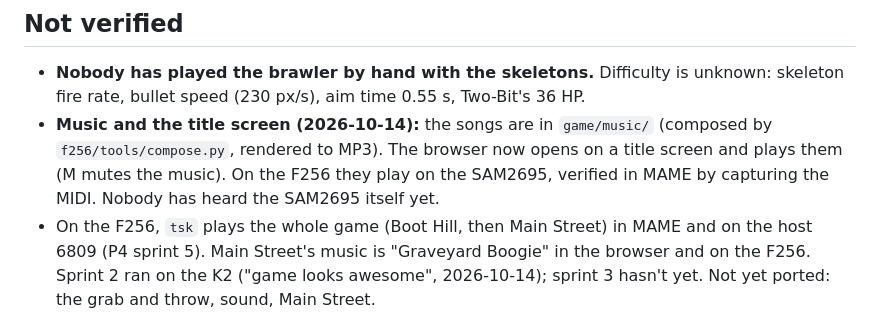
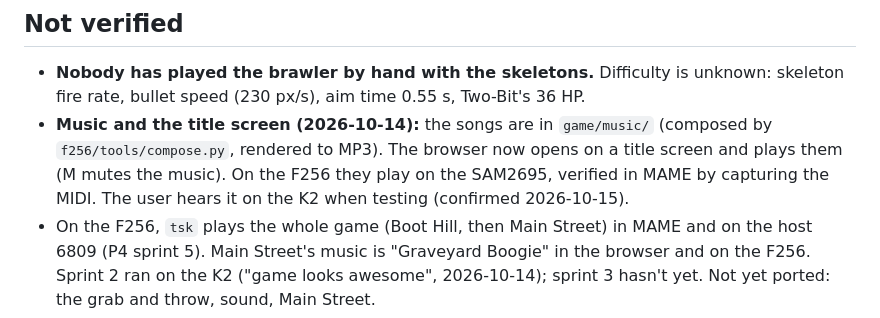
Before and after one commit to jfed6000/tsk, a Markdown page: game/docs/status.md, the part around the change. Drawn GitHub-style.

Commit message:
Docs: the SAM2695 music plays on the K2 (user, 2026-10-15)
Co-Authored-By: Claude Opus 5.5 <noreply@anthropic.com>
Claude-Session: https://claude.ai/code/session_01RMmLqVqBwSZvCxXtNYCF8k

```diff
--- a/game/docs/status.md
+++ b/game/docs/status.md
@@ -61,7 +61,7 @@ A browser prototype (`index.html`, no build step) that follows the F256 display
   speed (230 px/s), aim time 0.55 s, Two-Bit's 36 HP.
 - **Music and the title screen (2026-10-14):** the songs are in `game/music/` (composed by `f256/tools/compose.py`,
   rendered to MP3). The browser now opens on a title screen and plays them (M mutes the music). On the F256 they play
-  on the SAM2695, verified in MAME by capturing the MIDI. Nobody has heard the SAM2695 itself yet.
+  on the SAM2695, verified in MAME by capturing the MIDI. The user hears it on the K2 when testing (confirmed 2026-10-15).
 - On the F256, `tsk` plays the whole game (Boot Hill, then Main Street) in MAME and on the host 6809 (P4 sprint 5).
   Main Street's music is "Graveyard Boogie" in the browser and on the F256. Sprint 2 ran on the K2
   ("game looks awesome", 2026-10-14); sprint 3 hasn't yet. Not yet ported: the grab and throw, sound, Main Street.
```
